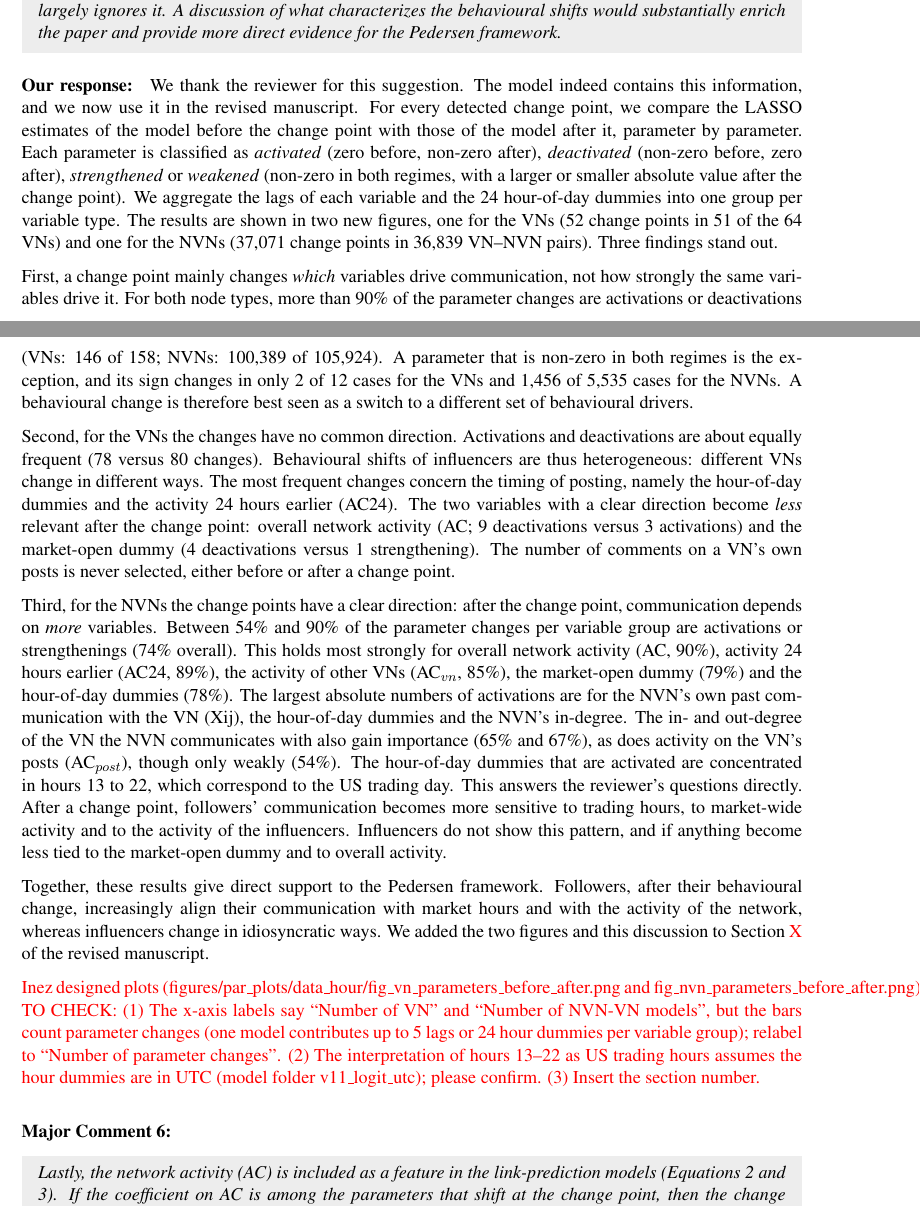
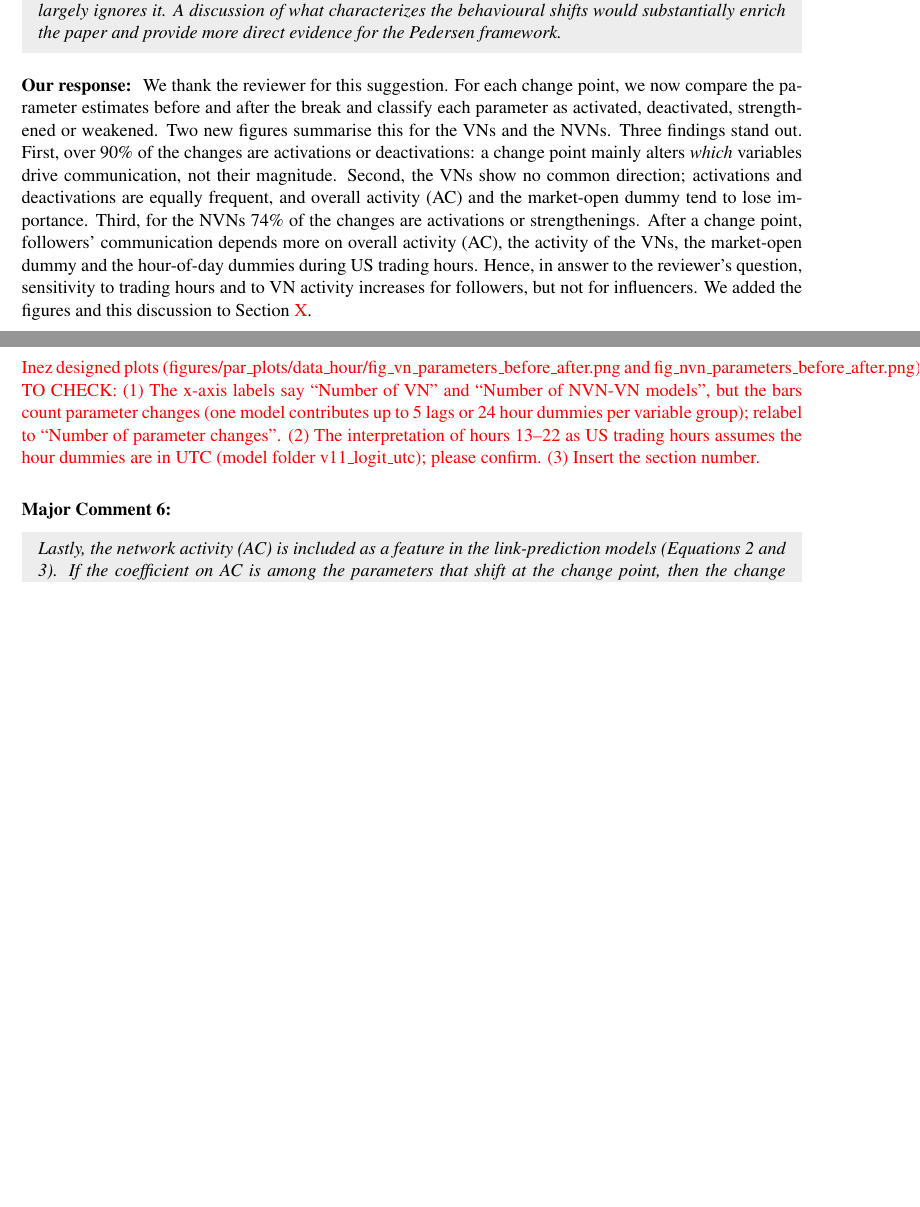
Before and after one commit to imzwetsloot/dev-network-change, a LaTeX document (paper/paper 8 (JFE) revision/rebuttal_reviewer2.tex): two parts of pages 3 and 4 of 7 before the commit and two parts of pages 3 and 4 of 6 after it, joined at a grey line, cut so that both start at the same text, the shorter picture padded with empty space. Compiled offline with pdfLaTeX.

Commit message:
Shorten R2 Major Comment 5 response
Co-Authored-By: Claude Opus 5.5 <noreply@anthropic.com>
Claude-Session: https://claude.ai/code/session_01JRrAC324Frzua5TjgNmPGH

```diff
--- a/paper/paper 8 (JFE) revision/rebuttal_reviewer2.tex
+++ b/paper/paper 8 (JFE) revision/rebuttal_reviewer2.tex
@@ -148,15 +148,7 @@
 }
 
 \ourresponse{
-	We thank the reviewer for this suggestion. The model indeed contains this information, and we now use it in the revised manuscript. For every detected change point, we compare the LASSO estimates of the model before the change point with those of the model after it, parameter by parameter. Each parameter is classified as \emph{activated} (zero before, non-zero after), \emph{deactivated} (non-zero before, zero after), \emph{strengthened} or \emph{weakened} (non-zero in both regimes, with a larger or smaller absolute value after the change point). We aggregate the lags of each variable and the 24 hour-of-day dummies into one group per variable type. The results are shown in two new figures, one for the VNs (52 change points in 51 of the 64 VNs) and one for the NVNs (37{,}071 change points in 36{,}839 VN--NVN pairs). Three findings stand out.
-
-	First, a change point mainly changes \emph{which} variables drive communication, not how strongly the same variables drive it. For both node types, more than 90\% of the parameter changes are activations or deactivations (VNs: 146 of 158; NVNs: 100{,}389 of 105{,}924). A parameter that is non-zero in both regimes is the exception, and its sign changes in only 2 of 12 cases for the VNs and 1{,}456 of 5{,}535 cases for the NVNs. A behavioural change is therefore best seen as a switch to a different set of behavioural drivers.
-
-	Second, for the VNs the changes have no common direction. Activations and deactivations are about equally frequent (78 versus 80 changes). Behavioural shifts of influencers are thus heterogeneous: different VNs change in different ways. The most frequent changes concern the timing of posting, namely the hour-of-day dummies and the activity 24 hours earlier (AC24). The two variables with a clear direction become \emph{less} relevant after the change point: overall network activity (AC; 9 deactivations versus 3 activations) and the market-open dummy (4 deactivations versus 1 strengthening). The number of comments on a VN's own posts is never selected, either before or after a change point.
-
-	Third, for the NVNs the change points have a clear direction: after the change point, communication depends on \emph{more} variables. Between 54\% and 90\% of the parameter changes per variable group are activations or strengthenings (74\% overall). This holds most strongly for overall network activity (AC, 90\%), activity 24 hours earlier (AC24, 89\%), the activity of other VNs (AC$_{vn}$, 85\%), the market-open dummy (79\%) and the hour-of-day dummies (78\%). The largest absolute numbers of activations are for the NVN's own past communication with the VN (Xij), the hour-of-day dummies and the NVN's in-degree. The in- and out-degree of the VN the NVN communicates with also gain importance (65\% and 67\%), as does activity on the VN's posts (AC$_{post}$), though only weakly (54\%). The hour-of-day dummies that are activated are concentrated in hours 13 to 22, which correspond to the US trading day. This answers the reviewer's questions directly. After a change point, followers' communication becomes more sensitive to trading hours, to market-wide activity and to the activity of the influencers. Influencers do not show this pattern, and if anything become less tied to the market-open dummy and to overall activity.
-
-	Together, these results give direct support to the Pedersen framework. Followers, after their behavioural change, increasingly align their communication with market hours and with the activity of the network, whereas influencers change in idiosyncratic ways. We added the two figures and this discussion to Section~\textcolor{red}{X} of the revised manuscript.
+	We thank the reviewer for this suggestion. For each change point, we now compare the parameter estimates before and after the break and classify each parameter as activated, deactivated, strengthened or weakened. Two new figures summarise this for the VNs and the NVNs. Three findings stand out. First, over 90\% of the changes are activations or deactivations: a change point mainly alters \emph{which} variables drive communication, not their magnitude. Second, the VNs show no common direction; activations and deactivations are equally frequent, and overall activity (AC) and the market-open dummy tend to lose importance. Third, for the NVNs 74\% of the changes are activations or strengthenings. After a change point, followers' communication depends more on overall activity (AC), the activity of the VNs, the market-open dummy and the hour-of-day dummies during US trading hours. Hence, in answer to the reviewer's question, sensitivity to trading hours and to VN activity increases for followers, but not for influencers. We added the figures and this discussion to Section~\textcolor{red}{X}.
 
 	\textcolor{red}{Inez designed plots (figures/par\_plots/data\_hour/fig\_vn\_parameters\_before\_after.png and fig\_nvn\_parameters\_before\_after.png). TO CHECK: (1) The x-axis labels say ``Number of VN'' and ``Number of NVN-VN models'', but the bars count parameter changes (one model contributes up to 5 lags or 24 hour dummies per variable group); relabel to ``Number of parameter changes''. (2) The interpretation of hours 13--22 as US trading hours assumes the hour dummies are in UTC (model folder v11\_logit\_utc); please confirm. (3) Insert the section number.}
 }
```
